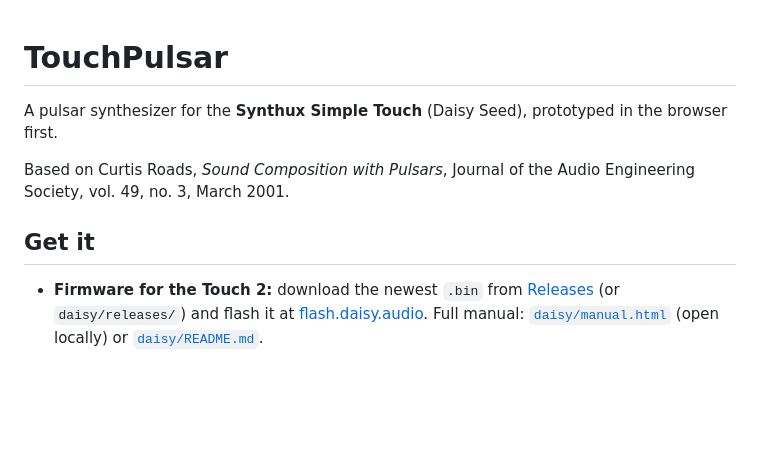
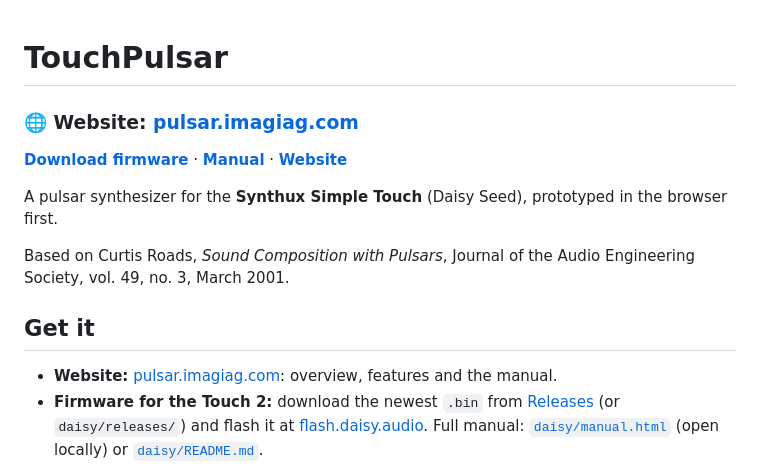
Before and after one commit to imagiag/TouchPulsar, a Markdown page: README.md, the part around the change. Drawn GitHub-style; blank space fills up the shorter version.

Commit message:
README: link the website pulsar.imagiag.com prominently
Co-Authored-By: Claude Opus 5.5 <noreply@anthropic.com>

```diff
--- a/README.md
+++ b/README.md
@@ -1,4 +1,8 @@
 # TouchPulsar
+
+### 🌐 Website: **[pulsar.imagiag.com](https://pulsar.imagiag.com)**
+
+**[Download firmware](https://github.com/imagiag/TouchPulsar/releases/latest)** · **[Manual](daisy/README.md)** · **[Website](https://pulsar.imagiag.com)**
 
 A pulsar synthesizer for the **Synthux Simple Touch** (Daisy Seed), prototyped in the browser first.
 
@@ -6,6 +10,7 @@ Based on Curtis Roads, *Sound Composition with Pulsars*, Journal of the Audio En
 
 ## Get it
 
+- **Website:** [pulsar.imagiag.com](https://pulsar.imagiag.com): overview, features and the manual.
 - **Firmware for the Touch 2:** download the newest `.bin` from [Releases](https://github.com/imagiag/TouchPulsar/releases) (or `daisy/releases/`) and flash it at [flash.daisy.audio](https://flash.daisy.audio/). Full manual: [`daisy/manual.html`](daisy/manual.html) (open locally) or [`daisy/README.md`](daisy/README.md).
 - **Build from source:** `git clone --recurse-submodules https://github.com/imagiag/TouchPulsar.git`, then see [`daisy/README.md`](daisy/README.md#project-setup).
 - **Licence:** MIT ([LICENSE](LICENSE)); credits and third-party parts in [CREDITS.md](CREDITS.md).
```
Also changed, not shown: daisy/README.md (+2 -0 lines).
